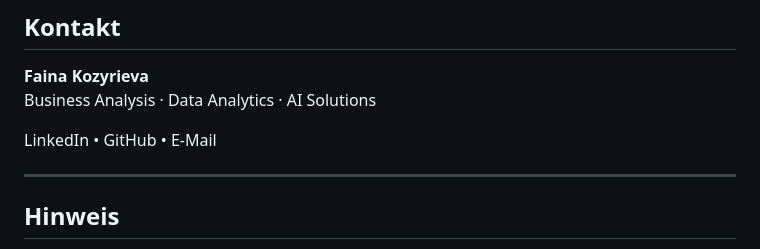
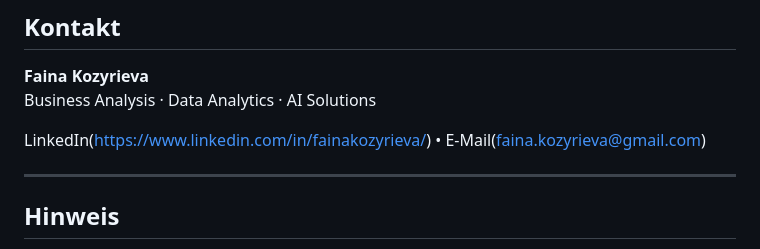
Before and after one commit to faina-dataanalytics/portfolio-faina, a Markdown page: README.md, the part around one of its changes. Rendered like a GitHub page.

```diff
--- a/README.md
+++ b/README.md
@@ -88,7 +88,7 @@ Meine Projekte folgen einem konsistenten methodischen Ansatz:
 **Faina Kozyrieva**
 Business Analysis · Data Analytics · AI Solutions
 
-LinkedIn • GitHub • E‑Mail
+LinkedIn(https://www.linkedin.com/in/fainakozyrieva/) • E‑Mail(faina.kozyrieva@gmail.com)
 
 ---
 
```
Also changed, not shown: other parts of README.md (+2 -2 lines).
